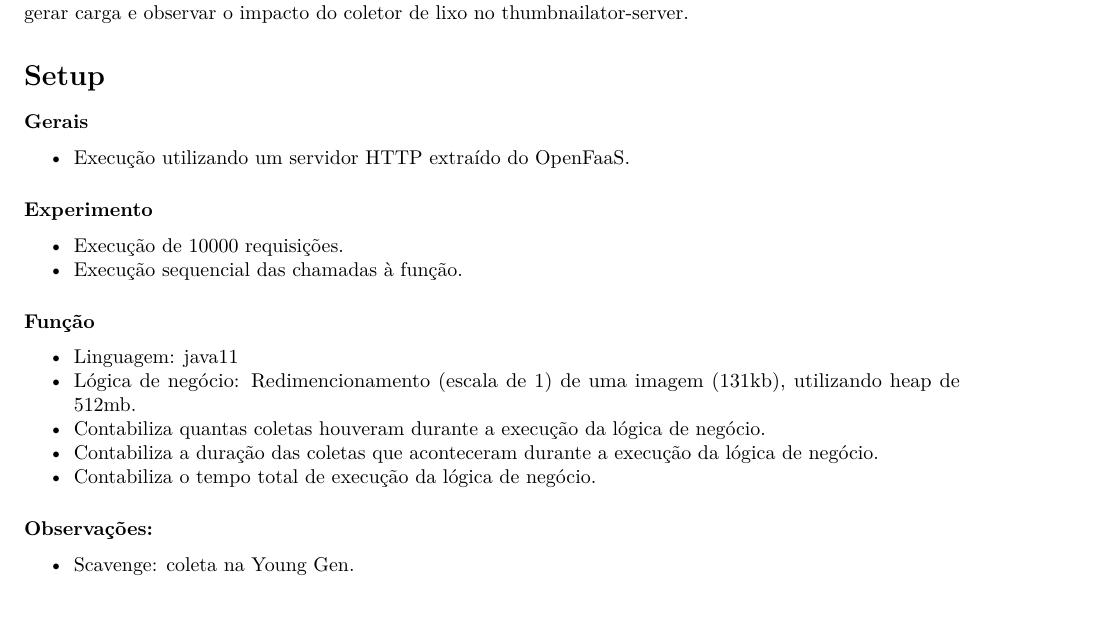
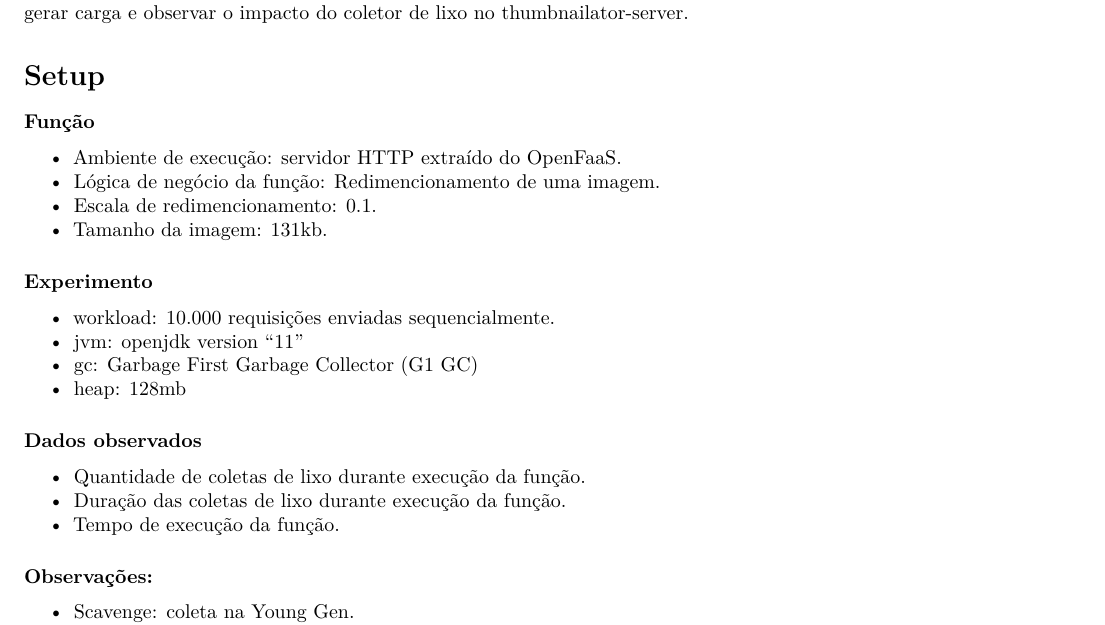
Before and after one commit to dfquaresma/pibic-faas, an R Markdown document (analysis/garbage-collections-analysis.rmd): part of page 1 of 4 before the commit and part of page 1 of 3 after it, cut so that both start at the same text. Rendered offline with R 4.5, knitr and Pandoc, then LaTeX, with nearby package versions; both versions are drawn in the output format of the newer one; some code elsewhere in the file could not run offline.

Commit message:
Refactor of analysis script.

````diff
--- a/analysis/garbage-collections-analysis.rmd
+++ b/analysis/garbage-collections-analysis.rmd
@@ -2,7 +2,7 @@
 title: "Garbage Collector Impact"
 author: "David Ferreira Quaresma (david.quaresma@ccc.ufcg.edu.br)"
 date: "janeiro, 2019"
-output: html_document
+output: pdf_document
 ---
 
 ```{r setup, include=FALSE}
@@ -13,19 +13,23 @@ require(dplyr)
 Os resultados analisados neste documento foram obtidos através da execução de múltiplas chamadas de uma mesma função de modo sequencial, isto é, não concorrente. Para tal, utilizamos o script [curl-workload](https://github.com/dfquaresma/pibic-faas/blob/master/analysis/curl-workload.sh) para gerar carga e observar o impacto do coletor de lixo no [thumbnailator-server](https://github.com/dfquaresma/pibic-faas/tree/master/functions/thumbnailator/thumbnailator-server-maven).
 
 # Setup
-#### Gerais
-- Execução utilizando um [servidor HTTP extraído do OpenFaaS](https://github.com/openfaas/templates/blob/master/template/java8/entrypoint/src/main/java/com/openfaas/entrypoint/App.java).
+
+#### Função
+- Ambiente de execução: [servidor HTTP extraído do OpenFaaS](https://github.com/dfquaresma/pibic-faas/blob/master/functions/thumbnailator/thumbnailator-server-maven/src/main/java/com/thumbnailator/server/App.java).
+- Lógica de negócio da função: [Redimencionamento de uma imagem](https://github.com/dfquaresma/pibic-faas/blob/master/functions/thumbnailator/thumbnailator-server-maven/src/main/java/com/thumbnailator/function/Handler.java).
+- Escala de redimencionamento: 0.1.
+- Tamanho da imagem: 131kb.
 
 #### Experimento
-- Execução de 10000 requisições.
-- Execução sequencial das chamadas à função.
+- workload: 10.000 requisições enviadas sequencialmente.
+- jvm: openjdk version "11"
+- gc:  Garbage First Garbage Collector (G1 GC)
+- heap: 128mb
 
-#### Função
-- Linguagem: java11
-- Lógica de negócio: Redimencionamento (escala de 1) de uma imagem (131kb), utilizando heap de 512mb.
-- Contabiliza quantas coletas houveram durante a execução da lógica de negócio.
-- Contabiliza a duração das coletas que aconteceram durante a execução da lógica de negócio.
-- Contabiliza o tempo total de execução da lógica de negócio.
+#### Dados observados
+- Quantidade de coletas de lixo durante execução da função.
+- Duração das coletas de lixo durante execução da função.
+- Tempo de execução da função.
 
 #### Observações:
 - Scavenge: coleta na Young Gen.
````
Also changed, not shown: analysis/garbage-collections-analysis.rmd (12 more changed lines).
